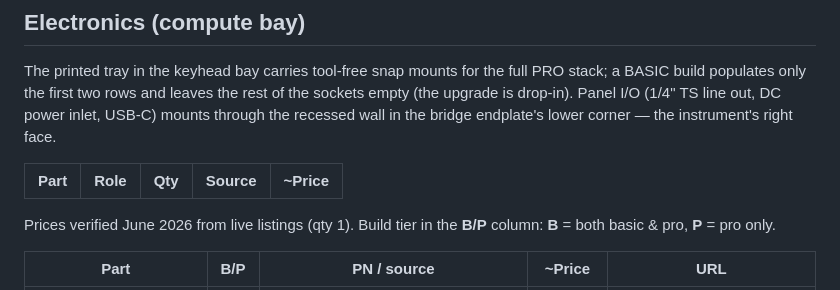
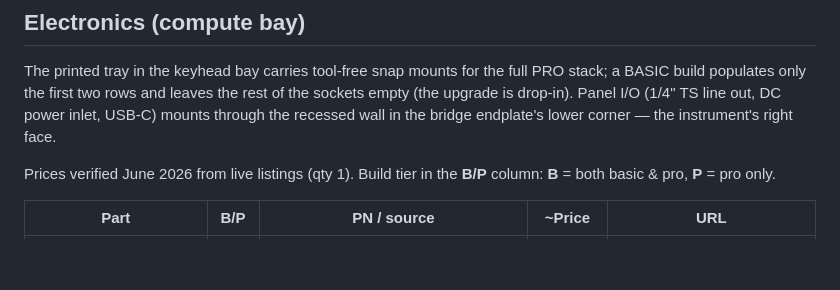
Before and after one commit to gustebeast/public-steel-guitar, a Markdown page: BOM.md, the part around the change. Rendered like a GitHub page; blank space fills up the shorter version.

Commit message:
Remove orphaned electronics table header in BOM

```diff
--- a/BOM.md
+++ b/BOM.md
@@ -31,8 +31,6 @@ of the sockets empty (the upgrade is drop-in). Panel I/O (1/4" TS line out, DC
 power inlet, USB-C) mounts through the recessed wall in the bridge endplate's
 lower corner — the instrument's right face.
 
-| Part | Role | Qty | Source | ~Price |
-|------|------|-----|--------|--------|
 Prices verified June 2026 from live listings (qty 1). Build tier in the **B/P**
 column: **B** = both basic & pro, **P** = pro only.
 
```
